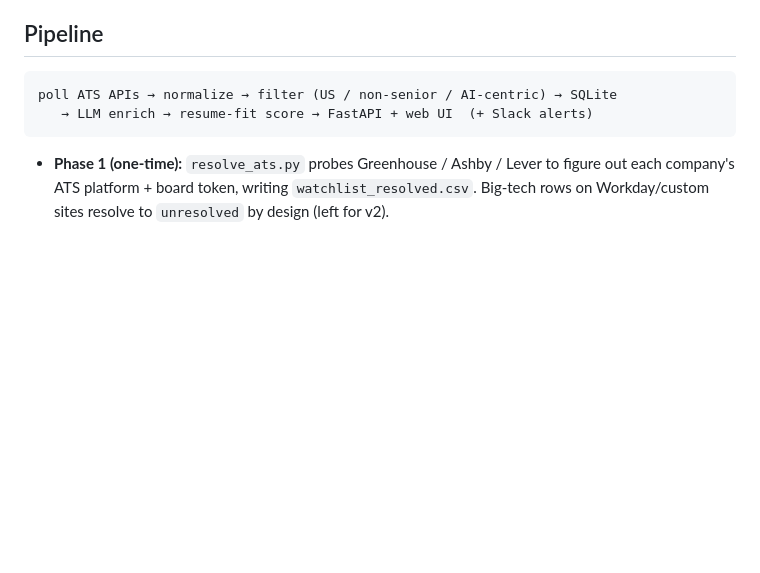
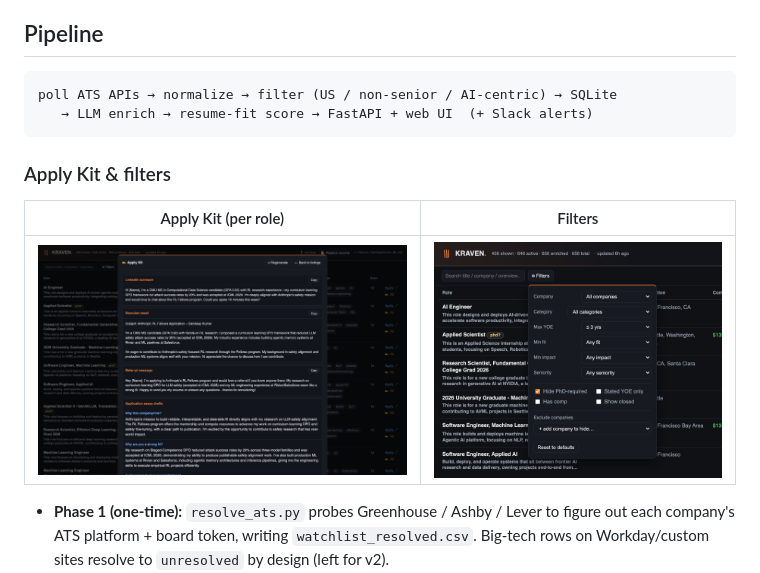
Before and after one commit to Sandeep5500/kraven, a Markdown page: README.md, the part around the change. Rendered like a GitHub page; pictures changed too: assets/kraven-applykit.png (added), assets/kraven-filters.png (added); blank space fills up the shorter version.

````diff
--- a/README.md
+++ b/README.md
@@ -30,6 +30,12 @@ outreach/email/referral/essays from your resume and the job description.
 poll ATS APIs → normalize → filter (US / non-senior / AI-centric) → SQLite
    → LLM enrich → resume-fit score → FastAPI + web UI  (+ Slack alerts)
 ```
+
+### Apply Kit & filters
+
+| Apply Kit (per role) | Filters |
+|---|---|
+| ![Apply Kit](assets/kraven-applykit.png) | ![Filters](assets/kraven-filters.png) |
 
 - **Phase 1 (one-time):** `resolve_ats.py` probes Greenhouse / Ashby / Lever to
   figure out each company's ATS platform + board token, writing
````
Also changed, not shown: 2 other files.
